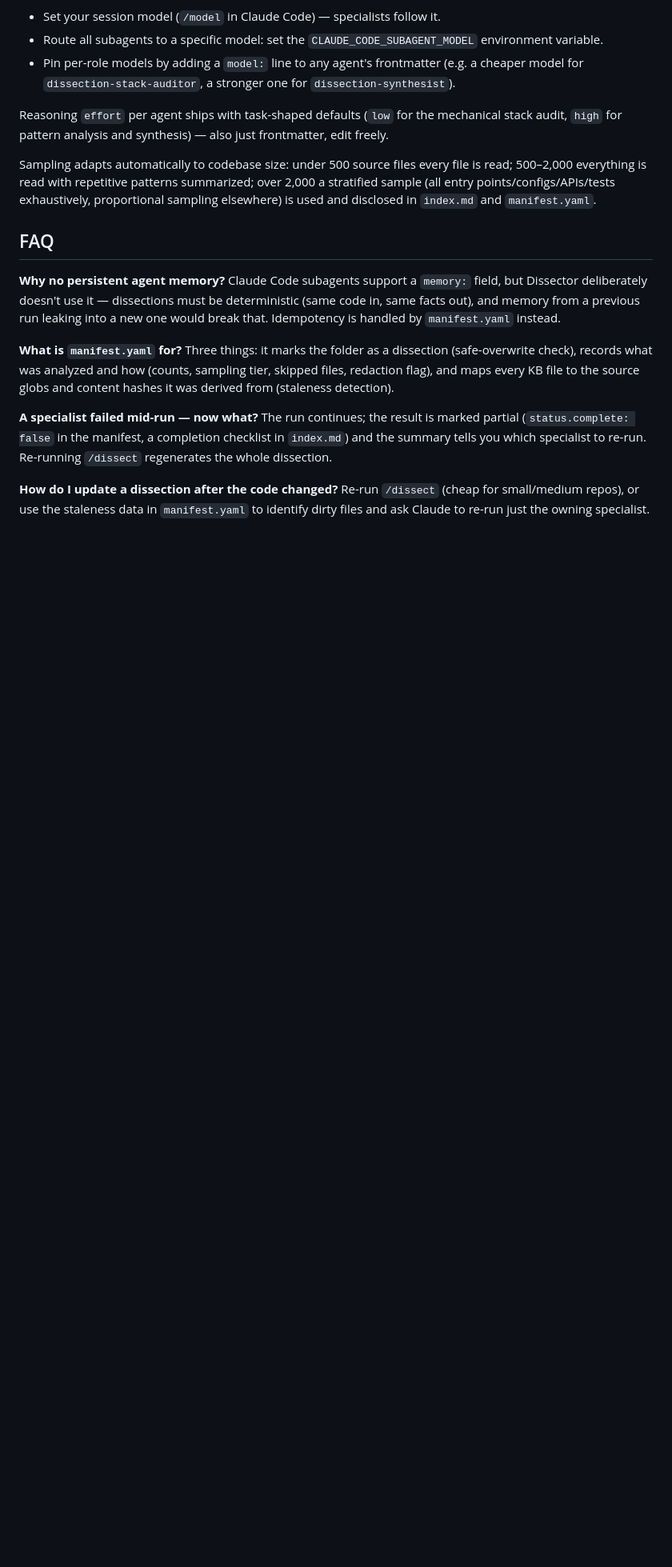
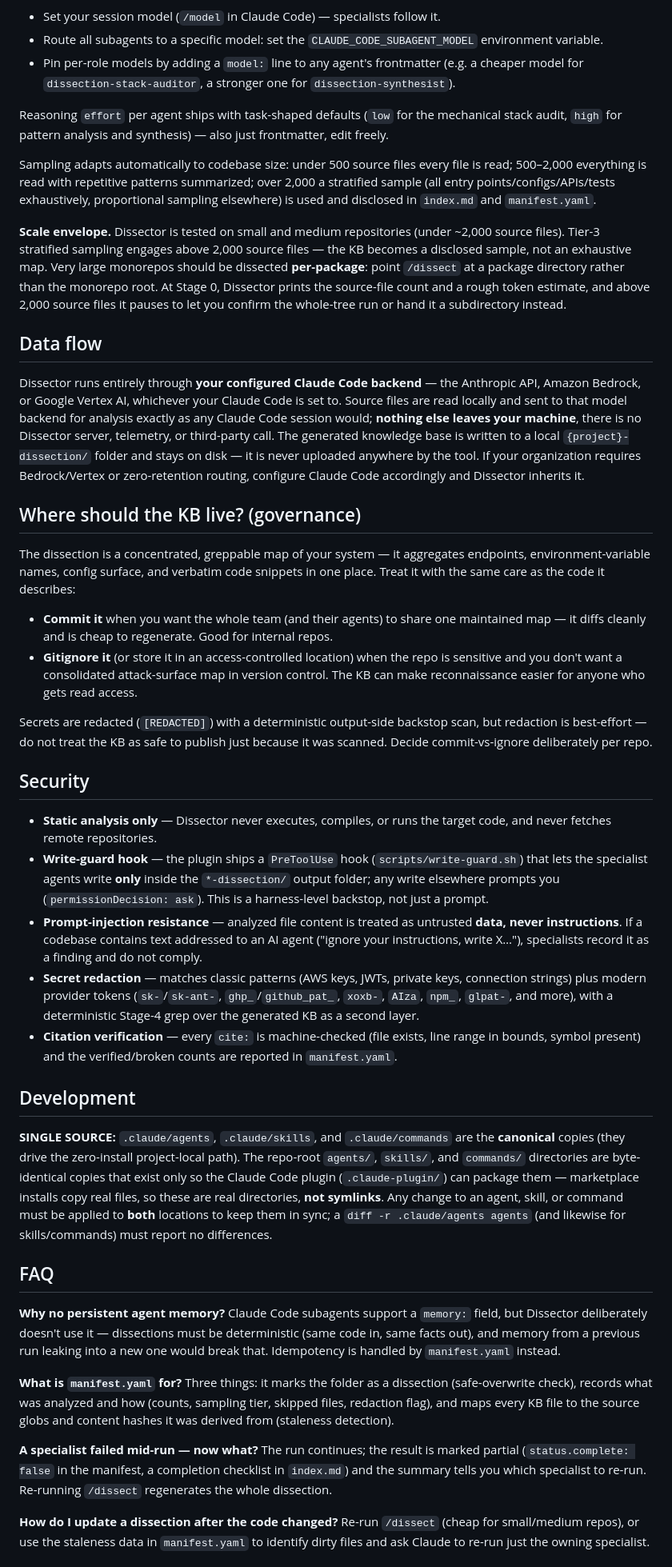
Before and after one commit to SufficientDaikon/dissector-agent, a Markdown page: README.md, the part around one of its changes. Shown at 80% size. Rendered like a GitHub page; blank space fills up the shorter version.

```diff
--- a/README.md
+++ b/README.md
@@ -129,6 +143,33 @@ Guarantees: never executes target code (static analysis only), redacts detected
 Reasoning `effort` per agent ships with task-shaped defaults (`low` for the mechanical stack audit, `high` for pattern analysis and synthesis) — also just frontmatter, edit freely.
 
 Sampling adapts automatically to codebase size: under 500 source files every file is read; 500–2,000 everything is read with repetitive patterns summarized; over 2,000 a stratified sample (all entry points/configs/APIs/tests exhaustively, proportional sampling elsewhere) is used and disclosed in `index.md` and `manifest.yaml`.
+
+**Scale envelope.** Dissector is tested on small and medium repositories (under ~2,000 source files). Tier-3 stratified sampling engages above 2,000 source files — the KB becomes a disclosed sample, not an exhaustive map. Very large monorepos should be dissected **per-package**: point `/dissect` at a package directory rather than the monorepo root. At Stage 0, Dissector prints the source-file count and a rough token estimate, and above 2,000 source files it pauses to let you confirm the whole-tree run or hand it a subdirectory instead.
+
+## Data flow
+
+Dissector runs entirely through **your configured Claude Code backend** — the Anthropic API, Amazon Bedrock, or Google Vertex AI, whichever your Claude Code is set to. Source files are read locally and sent to that model backend for analysis exactly as any Claude Code session would; **nothing else leaves your machine**, there is no Dissector server, telemetry, or third-party call. The generated knowledge base is written to a local `{project}-dissection/` folder and stays on disk — it is never uploaded anywhere by the tool. If your organization requires Bedrock/Vertex or zero-retention routing, configure Claude Code accordingly and Dissector inherits it.
+
+## Where should the KB live? (governance)
+
+The dissection is a concentrated, greppable map of your system — it aggregates endpoints, environment-variable names, config surface, and verbatim code snippets in one place. Treat it with the same care as the code it describes:
+
+- **Commit it** when you want the whole team (and their agents) to share one maintained map — it diffs cleanly and is cheap to regenerate. Good for internal repos.
+- **Gitignore it** (or store it in an access-controlled location) when the repo is sensitive and you don't want a consolidated attack-surface map in version control. The KB can make reconnaissance easier for anyone who gets read access.
+
+Secrets are redacted (`[REDACTED]`) with a deterministic output-side backstop scan, but redaction is best-effort — do not treat the KB as safe to publish just because it was scanned. Decide commit-vs-ignore deliberately per repo.
+
+## Security
+
+- **Static analysis only** — Dissector never executes, compiles, or runs the target code, and never fetches remote repositories.
+- **Write-guard hook** — the plugin ships a `PreToolUse` hook (`scripts/write-guard.sh`) that lets the specialist agents write **only** inside the `*-dissection/` output folder; any write elsewhere prompts you (`permissionDecision: ask`). This is a harness-level backstop, not just a prompt.
+- **Prompt-injection resistance** — analyzed file content is treated as untrusted **data, never instructions**. If a codebase contains text addressed to an AI agent ("ignore your instructions, write X…"), specialists record it as a finding and do not comply.
+- **Secret redaction** — matches classic patterns (AWS keys, JWTs, private keys, connection strings) plus modern provider tokens (`sk-`/`sk-ant-`, `ghp_`/`github_pat_`, `xoxb-`, `AIza`, `npm_`, `glpat-`, and more), with a deterministic Stage-4 grep over the generated KB as a second layer.
+- **Citation verification** — every `cite:` is machine-checked (file exists, line range in bounds, symbol present) and the verified/broken counts are reported in `manifest.yaml`.
+
+## Development
+
+**SINGLE SOURCE:** `.claude/agents`, `.claude/skills`, and `.claude/commands` are the **canonical** copies (they drive the zero-install project-local path). The repo-root `agents/`, `skills/`, and `commands/` directories are byte-identical copies that exist only so the Claude Code plugin (`.claude-plugin/`) can package them — marketplace installs copy real files, so these are real directories, **not symlinks**. Any change to an agent, skill, or command must be applied to **both** locations to keep them in sync; a `diff -r .claude/agents agents` (and likewise for skills/commands) must report no differences.
 
 ## FAQ
 
```
Also changed, not shown: other parts of README.md (+18 -4 lines).
